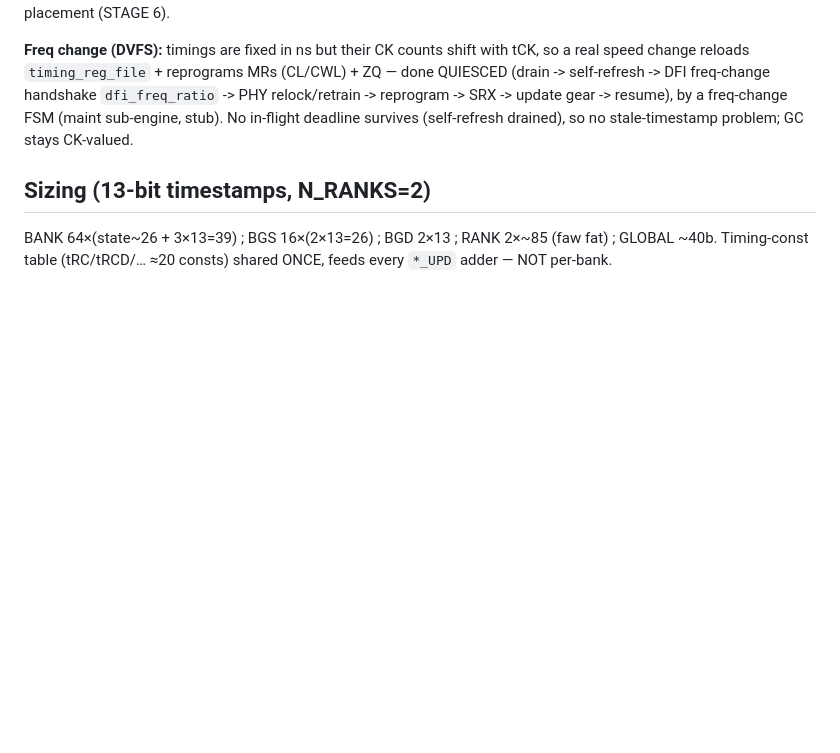
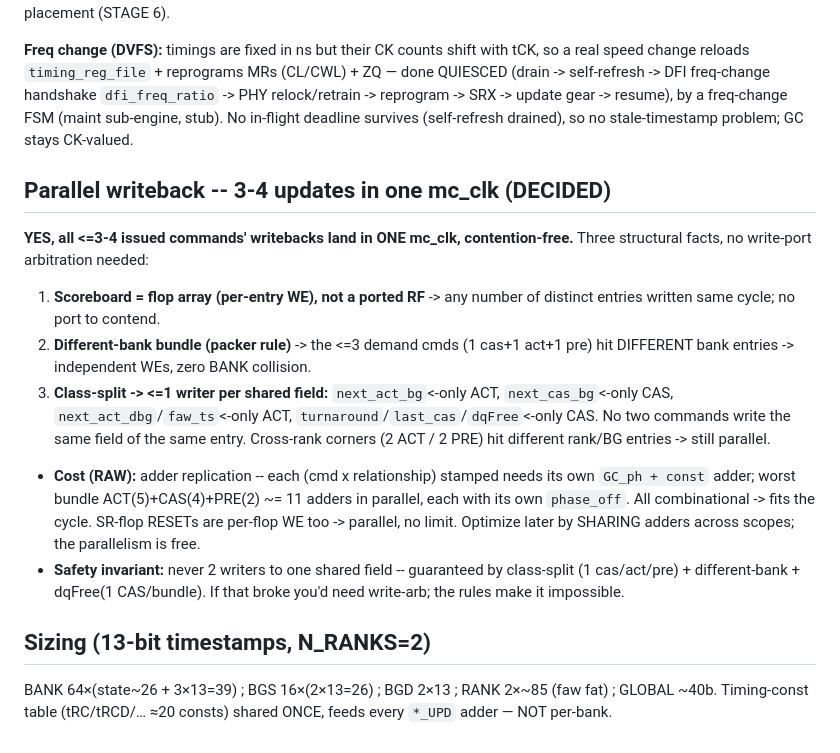
Before and after one commit to ByteWise-Cookie/rmc_theory, a Markdown page: docs/sched_rebuild/20_timestamp_path.md, the part around the change. Drawn GitHub-style; blank space fills up the shorter version.

Commit message:
sched-rebuild: doc 20 - record parallel writeback (3-4/cycle, contention-free)
Flop array (per-entry WE) + different-bank bundle + class-split (<=1 writer/shared
field) => all <=3-4 writebacks in one mc_clk, no write-port arb. Cost = adder
replication (~11 parallel), shareable later. Invariant: never 2 writers/field.

Claude-Session: https://claude.ai/code/session_01KeZpnsTmiABbSM1StVyWVX

```diff
--- a/docs/sched_rebuild/20_timestamp_path.md
+++ b/docs/sched_rebuild/20_timestamp_path.md
@@ -106,6 +106,26 @@ self-refresh -> DFI freq-change handshake `dfi_freq_ratio` -> PHY relock/retrain
 SRX -> update gear -> resume), by a freq-change FSM (maint sub-engine, stub). No in-flight
 deadline survives (self-refresh drained), so no stale-timestamp problem; GC stays CK-valued.
 
+## Parallel writeback -- 3-4 updates in one mc_clk (DECIDED)
+
+**YES, all <=3-4 issued commands' writebacks land in ONE mc_clk, contention-free.** Three
+structural facts, no write-port arbitration needed:
+1. **Scoreboard = flop array (per-entry WE), not a ported RF** -> any number of distinct entries
+   written same cycle; no port to contend.
+2. **Different-bank bundle (packer rule)** -> the <=3 demand cmds (1 cas+1 act+1 pre) hit
+   DIFFERENT bank entries -> independent WEs, zero BANK collision.
+3. **Class-split -> <=1 writer per shared field:** `next_act_bg`<-only ACT, `next_cas_bg`<-only
+   CAS, `next_act_dbg`/`faw_ts`<-only ACT, `turnaround`/`last_cas`/`dqFree`<-only CAS. No two
+   commands write the same field of the same entry. Cross-rank corners (2 ACT / 2 PRE) hit
+   different rank/BG entries -> still parallel.
+- **Cost (RAW):** adder replication -- each (cmd x relationship) stamped needs its own
+  `GC_ph + const` adder; worst bundle ACT(5)+CAS(4)+PRE(2) ~= 11 adders in parallel, each with
+  its own `phase_off`. All combinational -> fits the cycle. SR-flop RESETs are per-flop WE too
+  -> parallel, no limit. Optimize later by SHARING adders across scopes; the parallelism is free.
+- **Safety invariant:** never 2 writers to one shared field -- guaranteed by class-split (1
+  cas/act/pre) + different-bank + dqFree(1 CAS/bundle). If that broke you'd need write-arb; the
+  rules make it impossible.
+
 ## Sizing (13-bit timestamps, N_RANKS=2)
 BANK 64×(state~26 + 3×13=39) ; BGS 16×(2×13=26) ; BGD 2×13 ; RANK 2×~85 (faw fat) ; GLOBAL ~40b.
 Timing-const table (tRC/tRCD/… ≈20 consts) shared ONCE, feeds every `*_UPD` adder — NOT per-bank.
```
